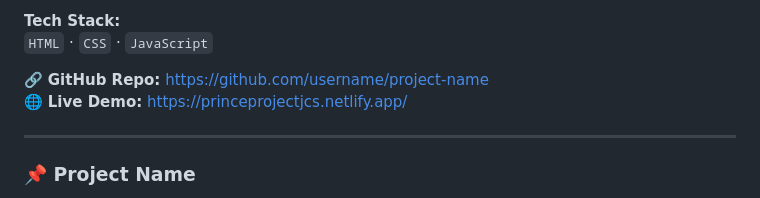
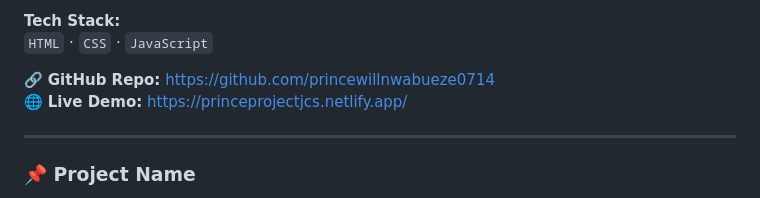
Before and after one commit to shabaimrandev/jcs-student-project, a Markdown page: README.md, the part around the change. Rendered like a GitHub page.

```diff
--- a/README.md
+++ b/README.md
@@ -51,7 +51,7 @@ Brief overview of the project and its goal.
 **Tech Stack:**
 `HTML` · `CSS` · `JavaScript`
 
-🔗 **GitHub Repo:** https://github.com/username/project-name
+🔗 **GitHub Repo:** https://github.com/princewillnwabueze0714
 🌐 **Live Demo:** https://princeprojectjcs.netlify.app/
 
 ---
```
